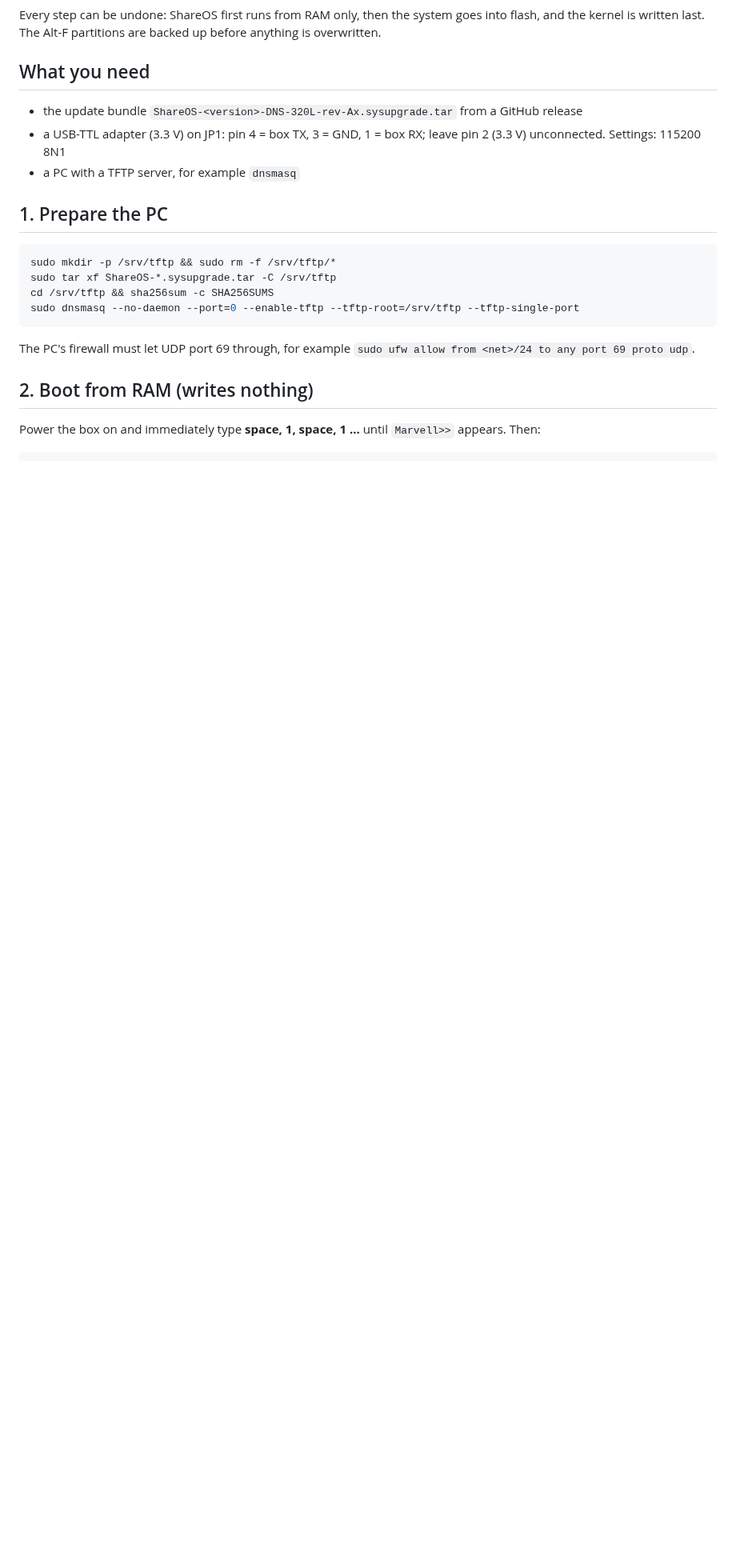
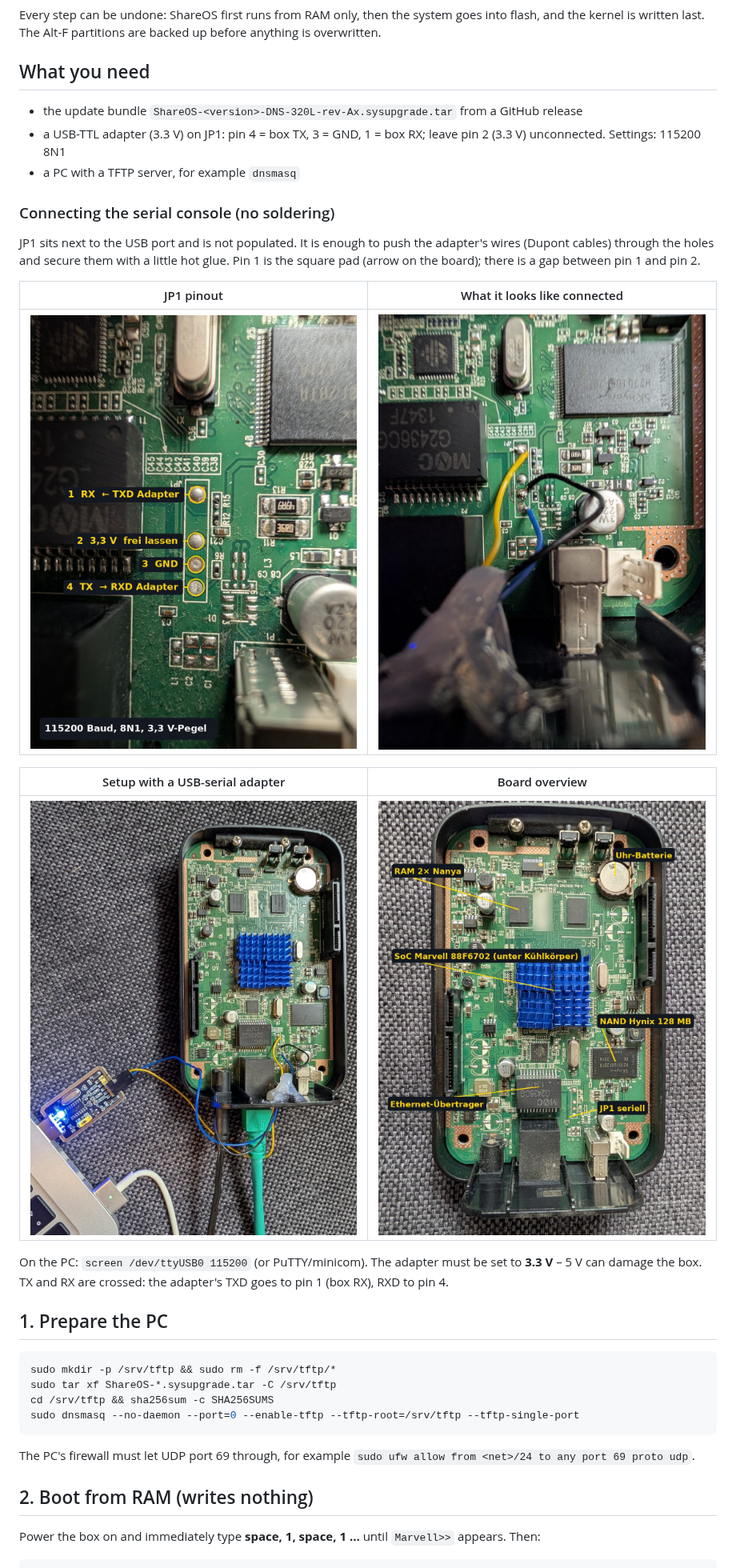
Before and after one commit to SamuelSilvaG/ShareOS, a Markdown page: docs/TESTING.md, the part around the change. Shown at 80% size. GitHub-like rendering; pictures changed too: docs/images/hw-jp1-kabel.jpg (added), docs/images/hw-jp1.jpg (added), docs/images/hw-platine.jpg (added); blank space fills up the shorter version.

```diff
--- a/docs/TESTING.md
+++ b/docs/TESTING.md
@@ -18,6 +18,25 @@ backed up before anything is overwritten.
 - a USB-TTL adapter (3.3 V) on JP1: pin 4 = box TX, 3 = GND, 1 = box RX; leave
   pin 2 (3.3 V) unconnected. Settings: 115200 8N1
 - a PC with a TFTP server, for example `dnsmasq`
+
+### Connecting the serial console (no soldering)
+
+JP1 sits next to the USB port and is not populated. It is enough to push the
+adapter's wires (Dupont cables) through the holes and secure them with a little
+hot glue. Pin 1 is the square pad (arrow on the board); there is a gap between
+pin 1 and pin 2.
+
+| JP1 pinout | What it looks like connected |
+|---|---|
+| ![JP1 pinout](images/hw-jp1.jpg) | ![JP1 with wires](images/hw-jp1-kabel.jpg) |
+
+| Setup with a USB-serial adapter | Board overview |
+|---|---|
+| ![Setup](images/hw-seriell-aufbau.jpg) | ![Board](images/hw-platine.jpg) |
+
+On the PC: `screen /dev/ttyUSB0 115200` (or PuTTY/minicom). The adapter must be
+set to **3.3 V** – 5 V can damage the box. TX and RX are crossed: the adapter's
+TXD goes to pin 1 (box RX), RXD to pin 4.
 
 ## 1. Prepare the PC
 
```
Also changed, not shown: CHANGELOG.md (added, +43 -0 lines), CLAUDE.md (added, +11 -0 lines), docs/HARDWARE-DNS320L.md (+8 -1 lines), docs/RELEASE.md (added, +17 -0 lines), docs/TESTEN.md (+19 -0 lines), 1 other file.
